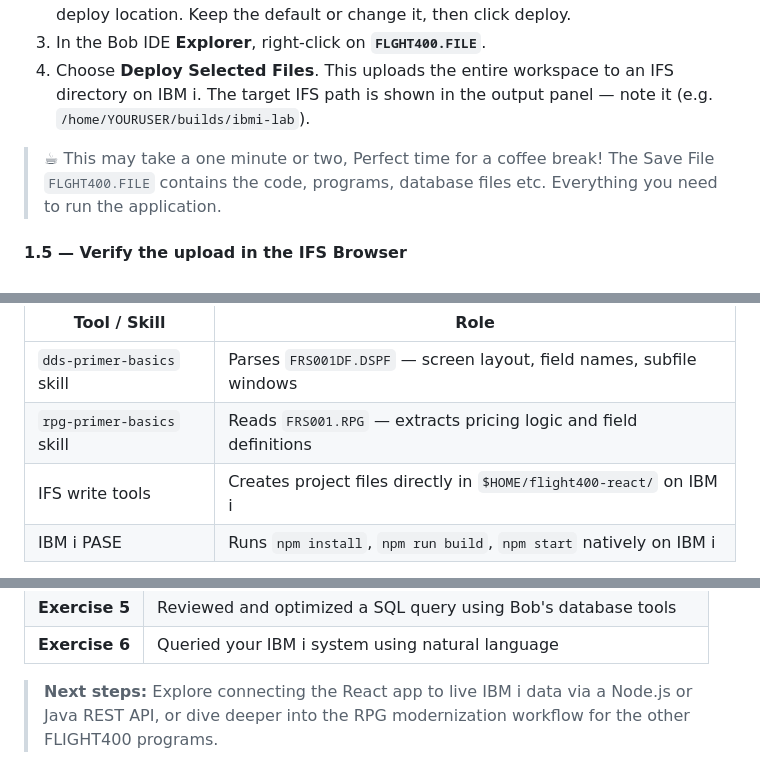
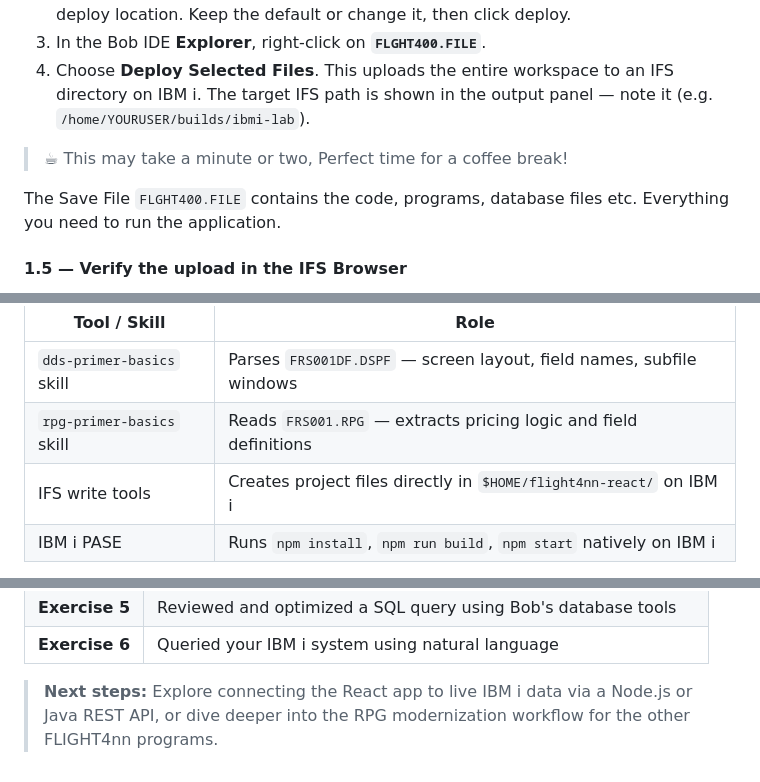
Before and after one commit to bmarolleau/flight400-demo, a Markdown page: README.md, 3 parts joined by grey strips. Rendered like a GitHub page.

```diff
--- a/README.md
+++ b/README.md
@@ -97,7 +97,8 @@ Both files should now be visible in the IBM Bob IDE **Explorer** panel:
 4. Choose **Deploy Selected Files**.
    This uploads the entire workspace to an IFS directory on IBM i. The target IFS path is shown in the output panel — note it (e.g. `/home/YOURUSER/builds/ibmi-lab`).
 
-> ☕ This may take a one minute or two, Perfect time for a coffee break!
+> ☕ This may take a minute or two, Perfect time for a coffee break!
+
 The Save File `FLGHT400.FILE` contains the code, programs, database files etc. Everything you need to run the application.
 
 #### 1.5 — Verify the upload in the IFS Browser
@@ -226,7 +227,7 @@ In addition to the sample Skill we created in step 1, we've just used a set of u
 |---|---|
 | `dds-primer-basics` skill | Parses `FRS001DF.DSPF` — screen layout, field names, subfile windows |
 | `rpg-primer-basics` skill | Reads `FRS001.RPG` — extracts pricing logic and field definitions |
-| IFS write tools | Creates project files directly in `$HOME/flight400-react/` on IBM i |
+| IFS write tools | Creates project files directly in `$HOME/flight4nn-react/` on IBM i |
 | IBM i PASE | Runs `npm install`, `npm run build`, `npm start` natively on IBM i |
 
 > ⚠️ This app runs with sample data only. The natural next step is to add a REST / Web Services layer connecting the React front end to the real IBM i business logic and Db2 for i database.
@@ -877,4 +879,4 @@ Congratulations! In this lab you:
 | **Exercise 5** | Reviewed and optimized a SQL query using Bob's database tools |
 | **Exercise 6** | Queried your IBM i system using natural language |
 
-> **Next steps:** Explore connecting the React app to live IBM i data via a Node.js or Java REST API, or dive deeper into the RPG modernization workflow for the other FLIGHT400 programs.
+> **Next steps:** Explore connecting the React app to live IBM i data via a Node.js or Java REST API, or dive deeper into the RPG modernization workflow for the other FLIGHT4nn programs.
```
Also changed, not shown: other parts of README.md (+11 -10 lines), pics/slash-review-1.jpeg (added), pics/slash-review-2.jpeg (added), pics/workflows-icon.png (added).
